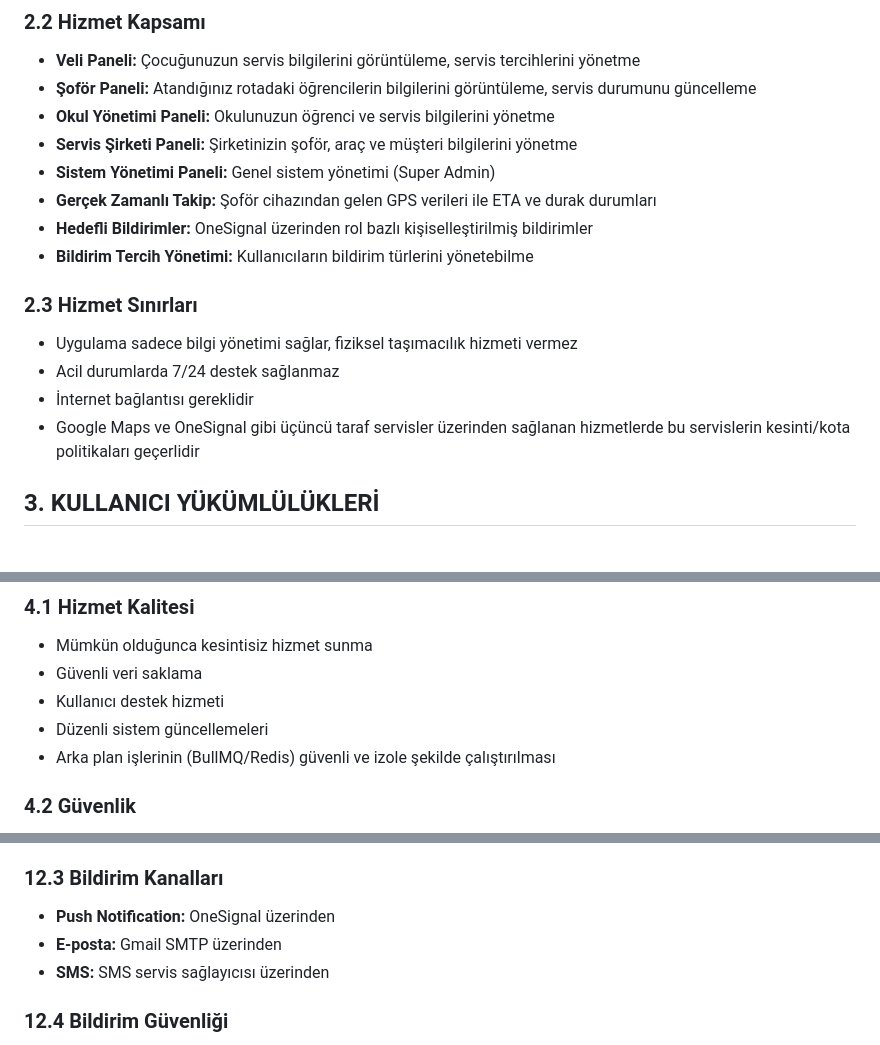
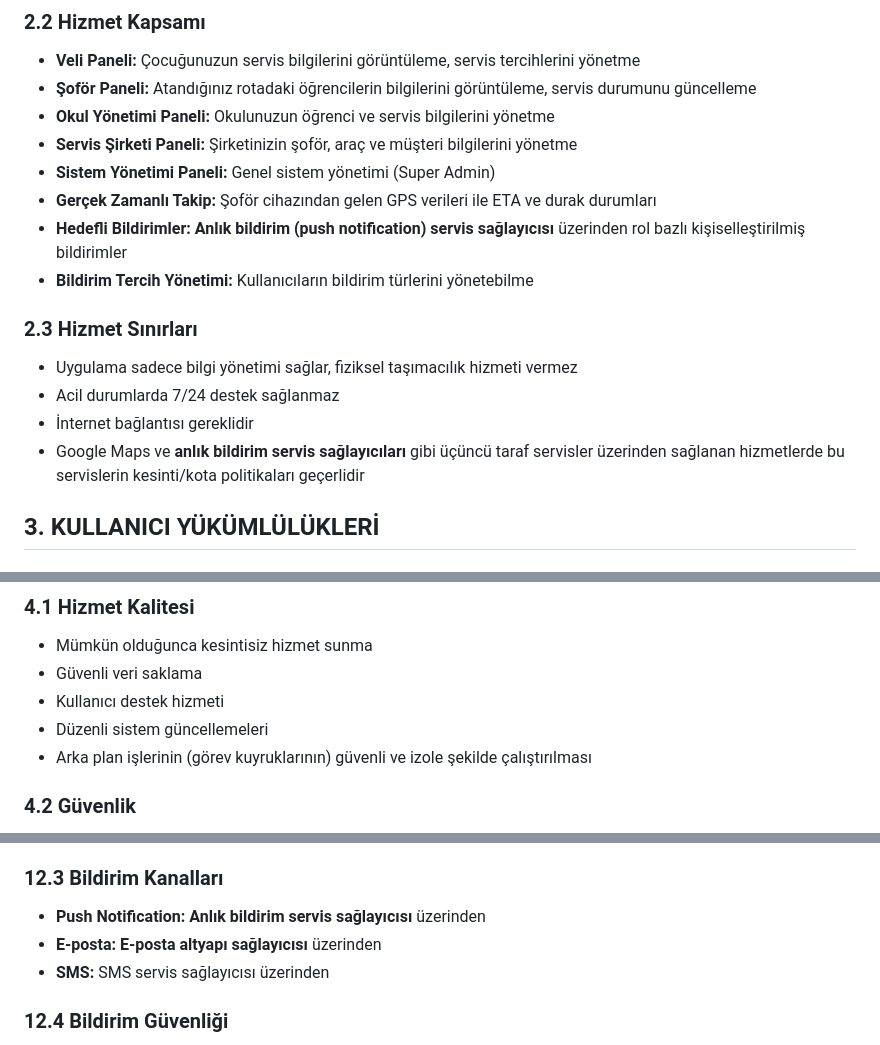
Before and after one commit to yoldayim/yoldayim-web, a Markdown page: docs/KULLANIM_KOSULLARI.md, 3 parts joined by grey strips. Rendered like a GitHub page.

```diff
--- a/docs/KULLANIM_KOSULLARI.md
+++ b/docs/KULLANIM_KOSULLARI.md
@@ -25,15 +25,15 @@ Yoldayım, öğrenci taşımacılığı hizmetlerinin dijital platform üzerinde
 - **Okul Yönetimi Paneli:** Okulunuzun öğrenci ve servis bilgilerini yönetme
 - **Servis Şirketi Paneli:** Şirketinizin şoför, araç ve müşteri bilgilerini yönetme
 - **Sistem Yönetimi Paneli:** Genel sistem yönetimi (Super Admin)
- - **Gerçek Zamanlı Takip:** Şoför cihazından gelen GPS verileri ile ETA ve durak durumları
- - **Hedefli Bildirimler:** OneSignal üzerinden rol bazlı kişiselleştirilmiş bildirimler
- - **Bildirim Tercih Yönetimi:** Kullanıcıların bildirim türlerini yönetebilme
+- **Gerçek Zamanlı Takip:** Şoför cihazından gelen GPS verileri ile ETA ve durak durumları
+- **Hedefli Bildirimler:** **Anlık bildirim (push notification) servis sağlayıcısı** üzerinden rol bazlı kişiselleştirilmiş bildirimler
+- **Bildirim Tercih Yönetimi:** Kullanıcıların bildirim türlerini yönetebilme
 
 ### 2.3 Hizmet Sınırları
 - Uygulama sadece bilgi yönetimi sağlar, fiziksel taşımacılık hizmeti vermez
 - Acil durumlarda 7/24 destek sağlanmaz
 - İnternet bağlantısı gereklidir
- - Google Maps ve OneSignal gibi üçüncü taraf servisler üzerinden sağlanan hizmetlerde bu servislerin kesinti/kota politikaları geçerlidir
+- Google Maps ve **anlık bildirim servis sağlayıcıları** gibi üçüncü taraf servisler üzerinden sağlanan hizmetlerde bu servislerin kesinti/kota politikaları geçerlidir
 
 ## 3. KULLANICI YÜKÜMLÜLÜKLERİ
 
@@ -105,7 +105,7 @@ Aşağıdaki kullanımlar kesinlikle yasaktır:
 - Güvenli veri saklama
 - Kullanıcı destek hizmeti
 - Düzenli sistem güncellemeleri
- - Arka plan işlerinin (BullMQ/Redis) güvenli ve izole şekilde çalıştırılması
+- Arka plan işlerinin (görev kuyruklarının) güvenli ve izole şekilde çalıştırılması
 
 ### 4.2 Güvenlik
 - Veri güvenliği önlemleri
@@ -291,8 +291,8 @@ Sistem aşağıdaki bildirim türlerini desteklemektedir:
 - Cihaz kaydı sırasında varsayılan tercihler otomatik oluşturulur
 
 ### 12.3 Bildirim Kanalları
-- **Push Notification:** OneSignal üzerinden
-- **E-posta:** Gmail SMTP üzerinden
+- **Push Notification:** **Anlık bildirim servis sağlayıcısı** üzerinden
+- **E-posta:** **E-posta altyapı sağlayıcısı** üzerinden
 - **SMS:** SMS servis sağlayıcısı üzerinden
 
 ### 12.4 Bildirim Güvenliği
```
Also changed, not shown: other parts of docs/KULLANIM_KOSULLARI.md (+1 -1 lines), docs/GIZLILIK_POLITIKASI.md (+33 -33 lines).
